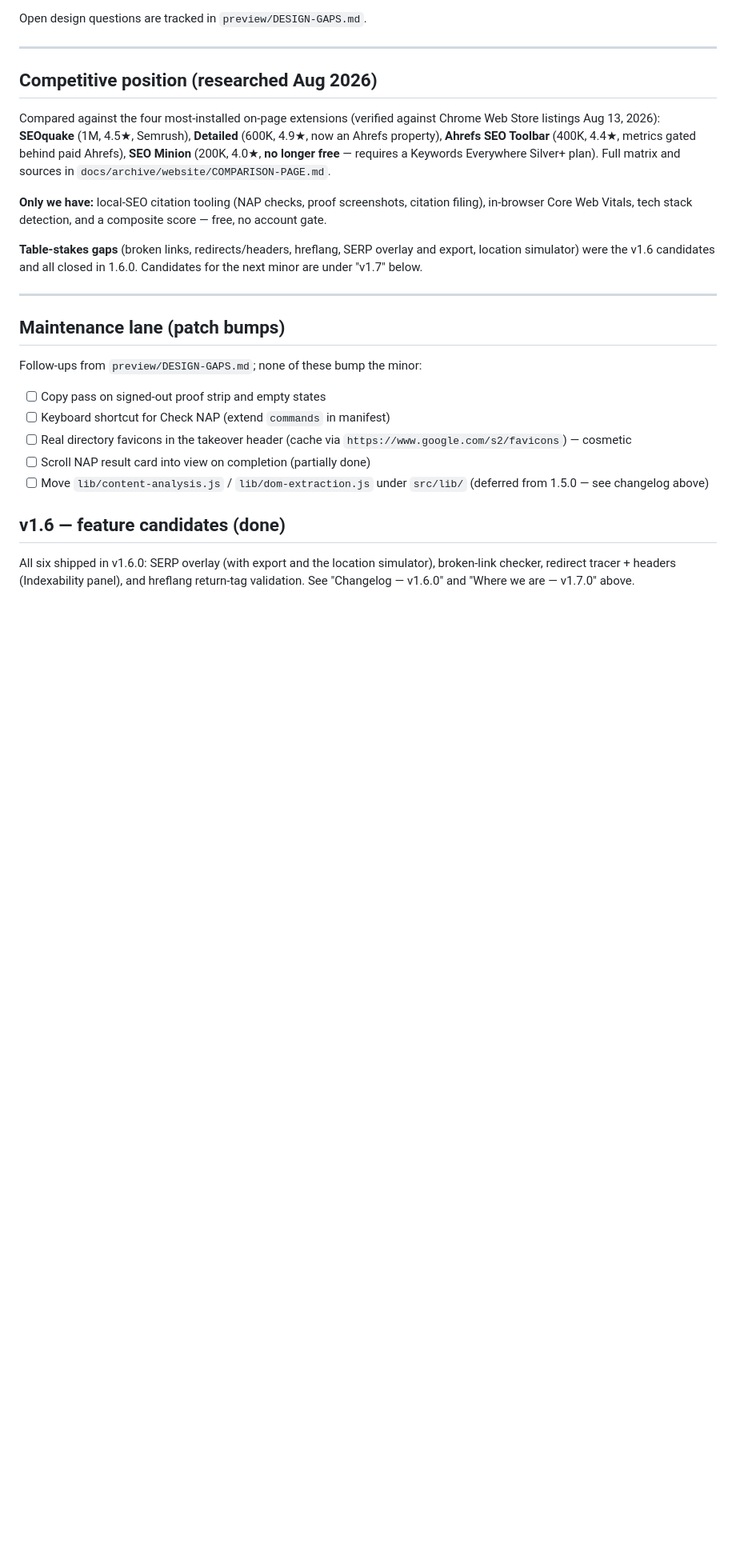
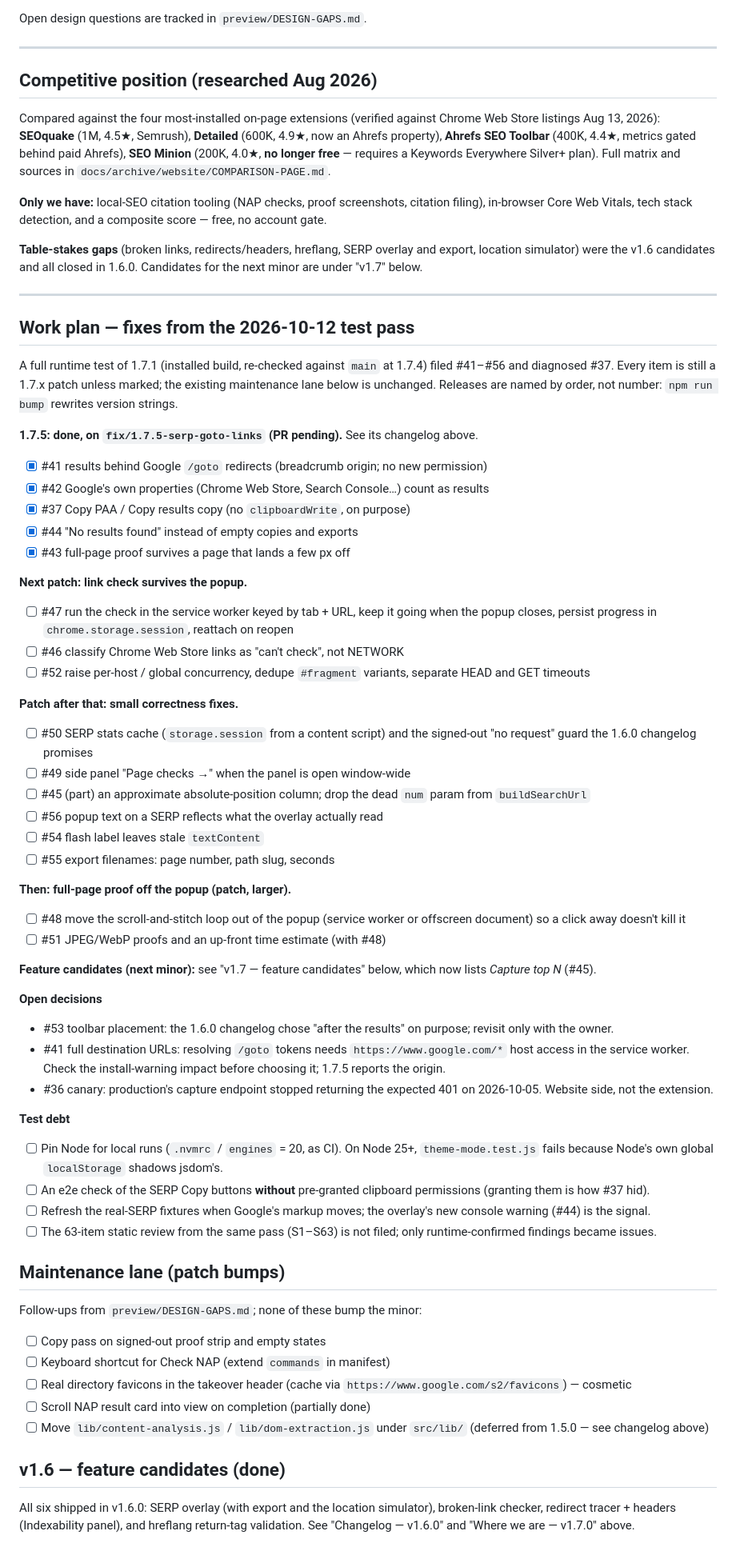
Before and after one commit to seo-bandwagon/seobw-extension, a Markdown page: ROADMAP.md, the part around one of its changes. Shown at 80% size. Drawn GitHub-style; blank space fills up the shorter version.

Commit message:
docs(roadmap): the work plan slots the 2026-10-12 test-pass issues into releases
Adds a "Work plan" section above the maintenance lane: 1.7.5 (#41, #42,
#37, #44, #43, done on this branch), then the next patches in order: link
check out of the popup (#47, #46, #52); small correctness fixes (#50, #49,
#45 part, #56, #54, #55); full-page proof out of the popup (#48, #51). Also
open decisions (#53, full /goto URLs, canary #36) and test debt. Capture top
N (#45) joins the v1.7 feature candidates. Additions only; future releases
are named by order, not version number, so `npm run bump` stays exact.

Co-Authored-By: Claude Opus 5.5 <noreply@anthropic.com>

```diff
--- a/ROADMAP.md
+++ b/ROADMAP.md
@@ -621,6 +621,67 @@ and export, location simulator) were the v1.6 candidates and all closed in
 
 ---
 
+## Work plan — fixes from the 2026-10-12 test pass
+
+A full runtime test of 1.7.1 (installed build, re-checked against `main` at
+1.7.4) filed #41–#56 and diagnosed #37. Every item is still a 1.7.x patch
+unless marked; the existing maintenance lane below is unchanged. Releases
+are named by order, not number: `npm run bump` rewrites version strings.
+
+**1.7.5: done, on `fix/1.7.5-serp-goto-links` (PR pending).** See its
+changelog above.
+- [x] #41 results behind Google `/goto` redirects (breadcrumb origin; no new permission)
+- [x] #42 Google's own properties (Chrome Web Store, Search Console…) count as results
+- [x] #37 Copy PAA / Copy results copy (no `clipboardWrite`, on purpose)
+- [x] #44 "No results found" instead of empty copies and exports
+- [x] #43 full-page proof survives a page that lands a few px off
+
+**Next patch: link check survives the popup.**
+- [ ] #47 run the check in the service worker keyed by tab + URL, keep it
+      going when the popup closes, persist progress in
+      `chrome.storage.session`, reattach on reopen
+- [ ] #46 classify Chrome Web Store links as "can't check", not NETWORK
+- [ ] #52 raise per-host / global concurrency, dedupe `#fragment` variants,
+      separate HEAD and GET timeouts
+
+**Patch after that: small correctness fixes.**
+- [ ] #50 SERP stats cache (`storage.session` from a content script) and the
+      signed-out "no request" guard the 1.6.0 changelog promises
+- [ ] #49 side panel "Page checks →" when the panel is open window-wide
+- [ ] #45 (part) an approximate absolute-position column; drop the dead `num`
+      param from `buildSearchUrl`
+- [ ] #56 popup text on a SERP reflects what the overlay actually read
+- [ ] #54 flash label leaves stale `textContent`
+- [ ] #55 export filenames: page number, path slug, seconds
+
+**Then: full-page proof off the popup (patch, larger).**
+- [ ] #48 move the scroll-and-stitch loop out of the popup (service worker
+      or offscreen document) so a click away doesn't kill it
+- [ ] #51 JPEG/WebP proofs and an up-front time estimate (with #48)
+
+**Feature candidates (next minor):** see "v1.7 — feature candidates" below,
+which now lists *Capture top N* (#45).
+
+**Open decisions**
+- #53 toolbar placement: the 1.6.0 changelog chose "after the results" on
+  purpose; revisit only with the owner.
+- #41 full destination URLs: resolving `/goto` tokens needs
+  `https://www.google.com/*` host access in the service worker. Check the
+  install-warning impact before choosing it; 1.7.5 reports the origin.
+- #36 canary: production's capture endpoint stopped returning the expected
+  401 on 2026-10-05. Website side, not the extension.
+
+**Test debt**
+- [ ] Pin Node for local runs (`.nvmrc` / `engines` = 20, as CI). On Node 25+,
+      `theme-mode.test.js` fails because Node's own global `localStorage`
+      shadows jsdom's.
+- [ ] An e2e check of the SERP Copy buttons **without** pre-granted clipboard
+      permissions (granting them is how #37 hid).
+- [ ] Refresh the real-SERP fixtures when Google's markup moves; the
+      overlay's new console warning (#44) is the signal.
+- [ ] The 63-item static review from the same pass (S1–S63) is not filed;
+      only runtime-confirmed findings became issues.
+
 ## Maintenance lane (patch bumps)
 
 Follow-ups from `preview/DESIGN-GAPS.md`; none of these bump the minor:
```
Also changed, not shown: other parts of ROADMAP.md (+5 -0 lines).
